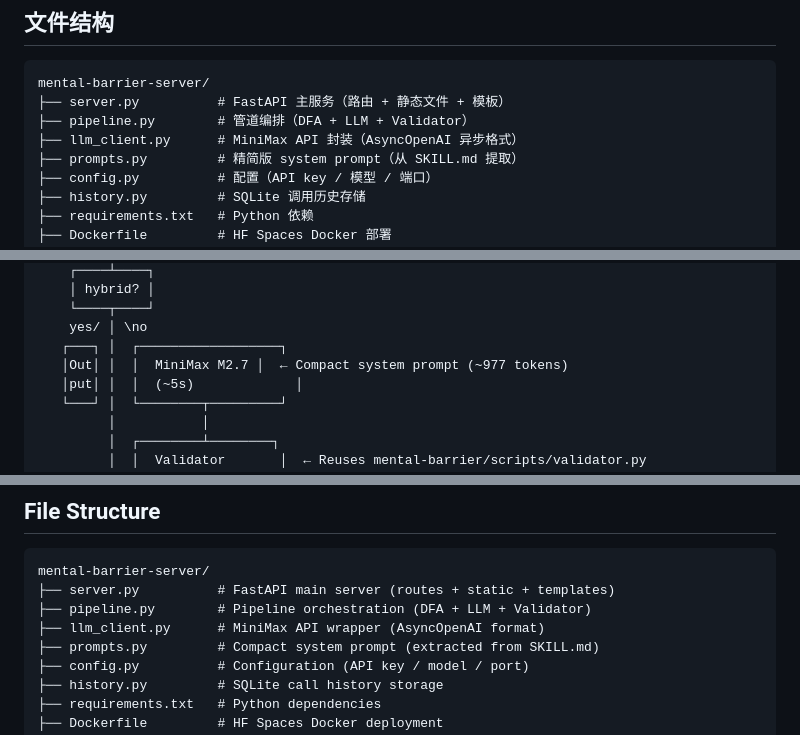
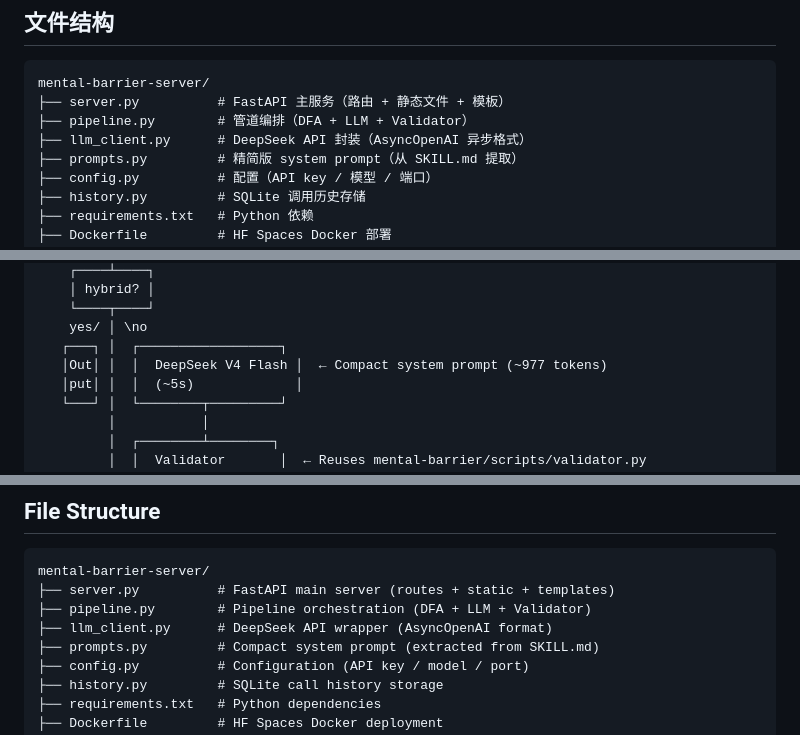
Before and after one commit to Mangkhut160/dirty-words-clean, a Markdown page: mental-barrier-server/README.md, 3 parts joined by grey strips. Rendered like a GitHub page; folded sections open.

```diff
--- a/mental-barrier-server/README.md
+++ b/mental-barrier-server/README.md
@@ -158,7 +158,7 @@ POST /api/filter {text, mode}
 mental-barrier-server/
 ├── server.py          # FastAPI 主服务（路由 + 静态文件 + 模板）
 ├── pipeline.py        # 管道编排（DFA + LLM + Validator）
-├── llm_client.py      # MiniMax API 封装（AsyncOpenAI 异步格式）
+├── llm_client.py      # DeepSeek API 封装（AsyncOpenAI 异步格式）
 ├── prompts.py         # 精简版 system prompt（从 SKILL.md 提取）
 ├── config.py          # 配置（API key / 模型 / 端口）
 ├── history.py         # SQLite 调用历史存储
@@ -337,7 +337,7 @@ POST /api/filter {text, mode}
     └────┬────┘
     yes/ │ \no
    ┌───┐ │  ┌──────────────────┐
-   │Out│ │  │  MiniMax M2.7 │  ← Compact system prompt (~977 tokens)
+   │Out│ │  │  DeepSeek V4 Flash │  ← Compact system prompt (~977 tokens)
    │put│ │  │  (~5s)             │
    └───┘ │  └────────┬─────────┘
          │           │
@@ -358,7 +358,7 @@ POST /api/filter {text, mode}
 mental-barrier-server/
 ├── server.py          # FastAPI main server (routes + static + templates)
 ├── pipeline.py        # Pipeline orchestration (DFA + LLM + Validator)
-├── llm_client.py      # MiniMax API wrapper (AsyncOpenAI format)
+├── llm_client.py      # DeepSeek API wrapper (AsyncOpenAI format)
 ├── prompts.py         # Compact system prompt (extracted from SKILL.md)
 ├── config.py          # Configuration (API key / model / port)
 ├── history.py         # SQLite call history storage
```
Also changed, not shown: other parts of mental-barrier-server/README.md (+12 -12 lines).
